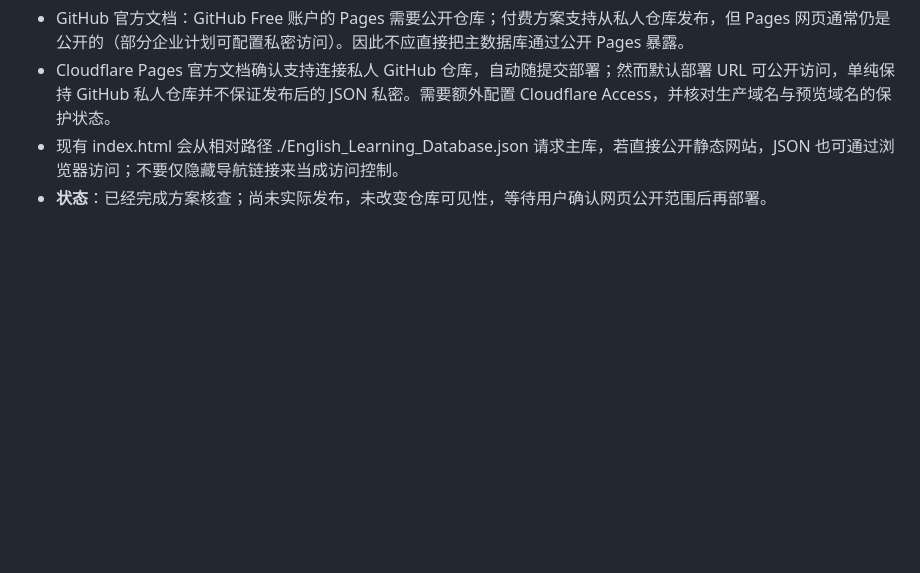
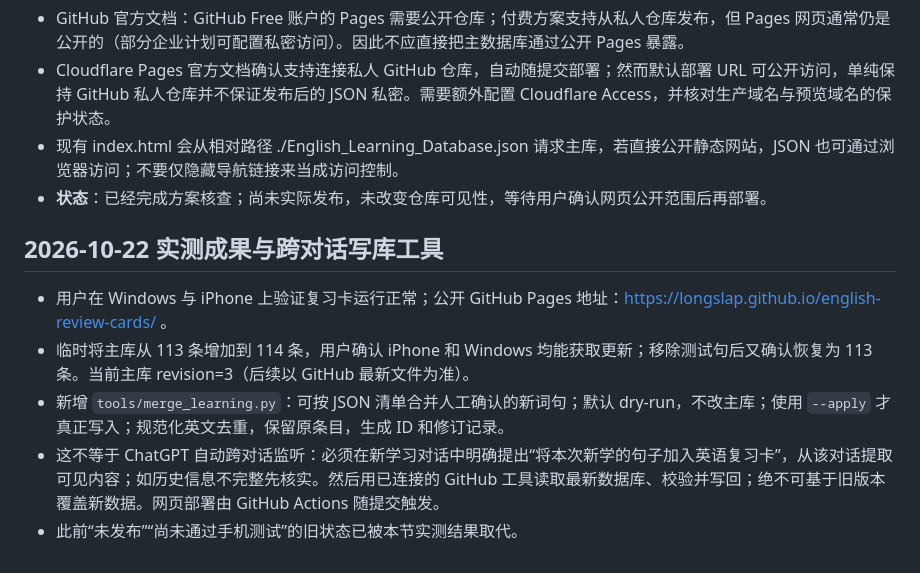
Before and after one commit to longslap/english-review-cards, a Markdown page: PROJECT_HANDOFF.md, the part around the change. GitHub-like rendering; blank space fills up the shorter version.

Commit message:
Record successful two-device sync test and review-update procedure

```diff
--- a/PROJECT_HANDOFF.md
+++ b/PROJECT_HANDOFF.md
@@ -42,3 +42,10 @@ https://github.com/longslap/english-review-cards
 - Cloudflare Pages 官方文档确认支持连接私人 GitHub 仓库，自动随提交部署；然而默认部署 URL 可公开访问，单纯保持 GitHub 私人仓库并不保证发布后的 JSON 私密。需要额外配置 Cloudflare Access，并核对生产域名与预览域名的保护状态。
 - 现有 index.html 会从相对路径 ./English_Learning_Database.json 请求主库，若直接公开静态网站，JSON 也可通过浏览器访问；不要仅隐藏导航链接来当成访问控制。
 - **状态**：已经完成方案核查；尚未实际发布，未改变仓库可见性，等待用户确认网页公开范围后再部署。
+
+## 2026-10-22 实测成果与跨对话写库工具
+- 用户在 Windows 与 iPhone 上验证复习卡运行正常；公开 GitHub Pages 地址：https://longslap.github.io/english-review-cards/ 。
+- 临时将主库从 113 条增加到 114 条，用户确认 iPhone 和 Windows 均能获取更新；移除测试句后又确认恢复为 113 条。当前主库 revision=3（后续以 GitHub 最新文件为准）。
+- 新增 `tools/merge_learning.py`：可按 JSON 清单合并人工确认的新词句；默认 dry-run，不改主库；使用 `--apply` 才真正写入；规范化英文去重，保留原条目，生成 ID 和修订记录。
+- 这不等于 ChatGPT 自动跨对话监听：必须在新学习对话中明确提出“将本次新学的句子加入英语复习卡”，从该对话提取可见内容；如历史信息不完整先核实。然后用已连接的 GitHub 工具读取最新数据库、校验并写回；绝不可基于旧版本覆盖新数据。网页部署由 GitHub Actions 随提交触发。
+- 此前“未发布”“尚未通过手机测试”的旧状态已被本节实测结果取代。
```
